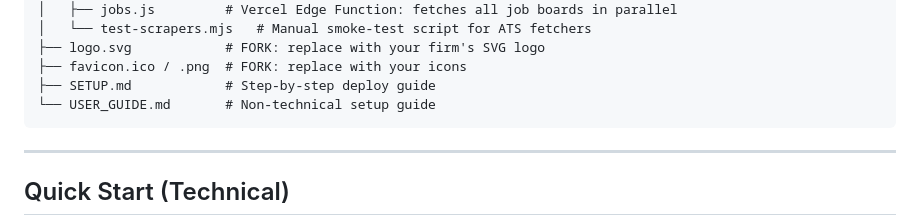
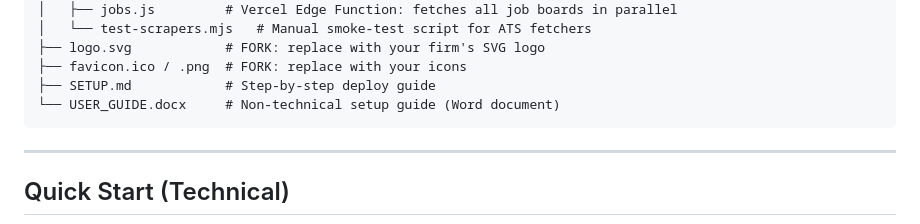
Before and after one commit to tomlazay/portfolio-jobs, a Markdown page: README.md, the part around the change. Drawn GitHub-style.

````diff
--- a/README.md
+++ b/README.md
@@ -72,7 +72,7 @@ portfolio-jobs/
 ├── logo.svg            # FORK: replace with your firm's SVG logo
 ├── favicon.ico / .png  # FORK: replace with your icons
 ├── SETUP.md            # Step-by-step deploy guide
-└── USER_GUIDE.md       # Non-technical setup guide
+└── USER_GUIDE.docx     # Non-technical setup guide (Word document)
 ```
 
 ---
````
Also changed, not shown: CODE_REVIEW_GENERALIZATION.md (deleted, +0 -127 lines), SETUP.md (+1 -1 lines).
